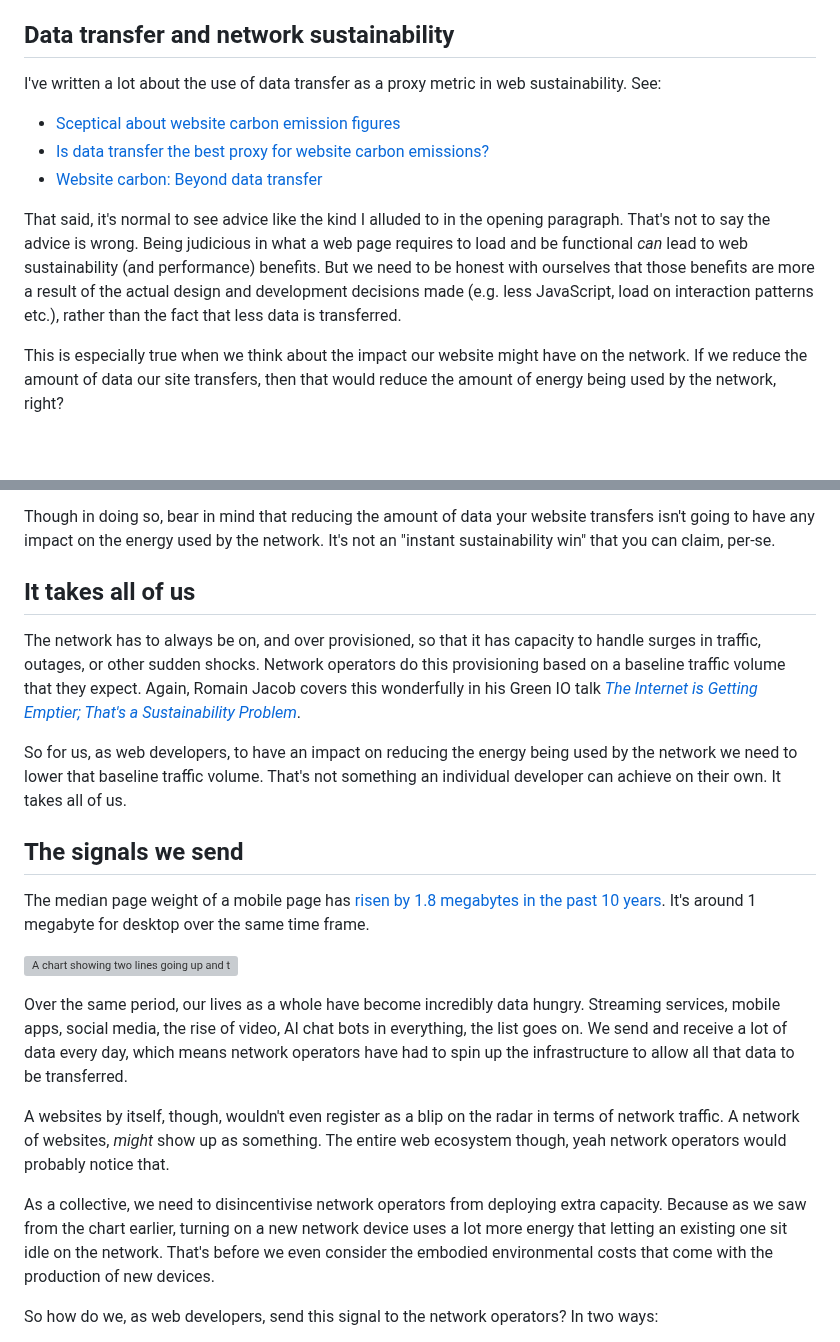
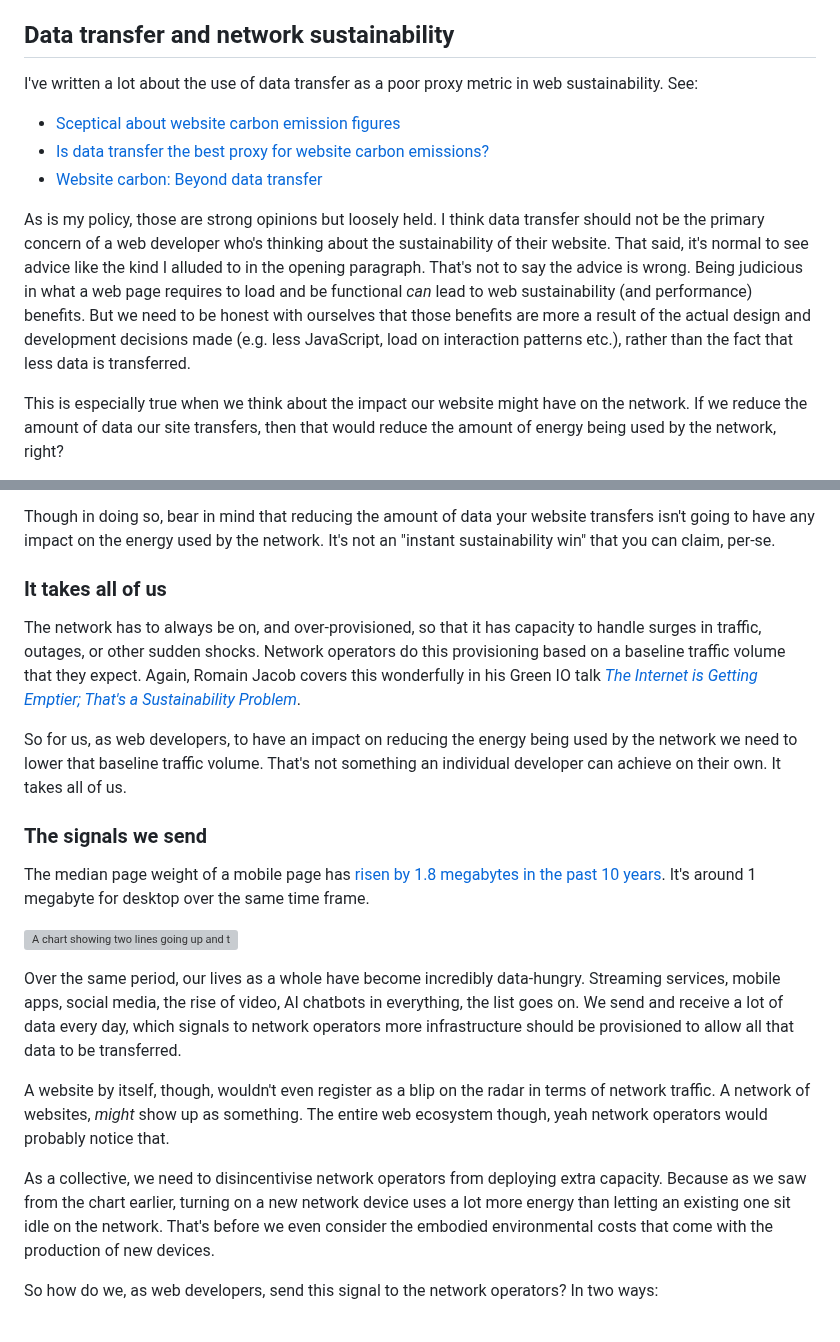
Before and after one commit to fershad/fershad.com, a Markdown page: src/writing/network-sustainability-for-frontend-devs.md, 2 parts joined by grey strips. GitHub-like rendering; blank space fills up the shorter version; grey boxes are pictures that could not be loaded.

Commit message:
text updates

```diff
--- a/src/writing/network-sustainability-for-frontend-devs.md
+++ b/src/writing/network-sustainability-for-frontend-devs.md
@@ -14,13 +14,13 @@ Nuance. Wild, I know.
 
 ## Data transfer and network sustainability
 
-I've written a lot about the use of data transfer as a proxy metric in web sustainability. See:
+I've written a lot about the use of data transfer as a poor proxy metric in web sustainability. See:
 
 - [Sceptical about website carbon emission figures](https://fershad.com/notes/sceptical-about-website-emissions/)
 - [Is data transfer the best proxy for website carbon emissions?](https://fershad.com/writing/is-data-the-best-proxy-for-website-carbon-emissions/)
 - [Website carbon: Beyond data transfer](https://fershad.com/writing/website-carbon-beyond-data-transfer/)
 
-That said, it's normal to see advice like the kind I alluded to in the opening paragraph. That's not to say the advice is wrong. Being judicious in what a web page requires to load and be functional *can* lead to web sustainability (and performance) benefits. But we need to be honest with ourselves that those benefits are more a result of the actual design and development decisions made (e.g. less JavaScript, load on interaction patterns etc.), rather than the fact that less data is transferred.
+As is my policy, those are strong opinions but loosely held. I think data transfer should not be the primary concern of a web developer who's thinking about the sustainability of their website. That said, it's normal to see advice like the kind I alluded to in the opening paragraph. That's not to say the advice is wrong. Being judicious in what a web page requires to load and be functional *can* lead to web sustainability (and performance) benefits. But we need to be honest with ourselves that those benefits are more a result of the actual design and development decisions made (e.g. less JavaScript, load on interaction patterns etc.), rather than the fact that less data is transferred.
 
 This is especially true when we think about the impact our website might have on the network. If we reduce the amount of data our site transfers, then that would reduce the amount of energy being used by the network, right?
 
@@ -38,23 +38,23 @@ My answer? Reduce data transfer.
 
 Though in doing so, bear in mind that reducing the amount of data your website transfers isn't going to have any impact on the energy used by the network. It's not an "instant sustainability win" that you can claim, per-se.
 
-## It takes all of us
+### It takes all of us
 
-The network has to always be on, and over provisioned, so that it has capacity to handle surges in traffic, outages, or other sudden shocks. Network operators do this provisioning based on a baseline traffic volume that they expect. Again, Romain Jacob covers this wonderfully in his Green IO talk *[The Internet is Getting Emptier; That's a Sustainability Problem](https://www.youtube.com/watch?v=Jhe_QP59QhI)*.
+The network has to always be on, and over-provisioned, so that it has capacity to handle surges in traffic, outages, or other sudden shocks. Network operators do this provisioning based on a baseline traffic volume that they expect. Again, Romain Jacob covers this wonderfully in his Green IO talk *[The Internet is Getting Emptier; That's a Sustainability Problem](https://www.youtube.com/watch?v=Jhe_QP59QhI)*.
 
 So for us, as web developers, to have an impact on reducing the energy being used by the network we need to lower that baseline traffic volume. That's not something an individual developer can achieve on their own. It takes all of us.
 
-## The signals we send
+### The signals we send
 
 The median page weight of a mobile page has [risen by 1.8 megabytes in the past 10 years](https://almanac.httparchive.org/en/2024/page-weight#request-bytes). It's around 1 megabyte for desktop over the same time frame.
 
 ![A chart showing two lines going up and to the right over time. One shows the median desktop page size, the other shows the median mobile page size. Both lines start well under 1 MB in January 2012, but rise gradually to well over 2 MB in Jan 2024.](../../public/img/blog/median_web_page_size_2024.png 'Median page weight over time. From HTTP Archive')
 
-Over the same period, our lives as a whole have become incredibly data hungry. Streaming services, mobile apps, social media, the rise of video, AI chat bots in everything, the list goes on. We send and receive a lot of data every day, which means network operators have had to spin up the infrastructure to allow all that data to be transferred.
+Over the same period, our lives as a whole have become incredibly data-hungry. Streaming services, mobile apps, social media, the rise of video, AI chatbots in everything, the list goes on. We send and receive a lot of data every day, which signals to network operators more infrastructure should be provisioned to allow all that data to be transferred.
 
-A websites by itself, though, wouldn't even register as a blip on the radar in terms of network traffic. A network of websites, *might* show up as something. The entire web ecosystem though, yeah network operators would probably notice that.
+A website by itself, though, wouldn't even register as a blip on the radar in terms of network traffic. A network of websites, *might* show up as something. The entire web ecosystem though, yeah network operators would probably notice that.
 
-As a collective, we need to disincentivise network operators from deploying extra capacity. Because as we saw from the chart earlier, turning on a new network device uses a lot more energy that letting an existing one sit idle on the network. That's before we even consider the embodied environmental costs that come with the production of new devices.
+As a collective, we need to disincentivise network operators from deploying extra capacity. Because as we saw from the chart earlier, turning on a new network device uses a lot more energy than letting an existing one sit idle on the network. That's before we even consider the embodied environmental costs that come with the production of new devices.
 
 So how do we, as web developers, send this signal to the network operators? In two ways:
 
```
